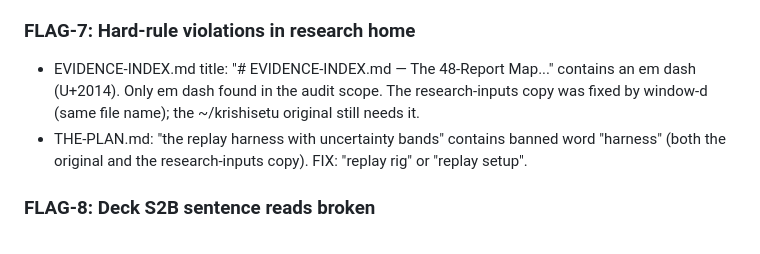
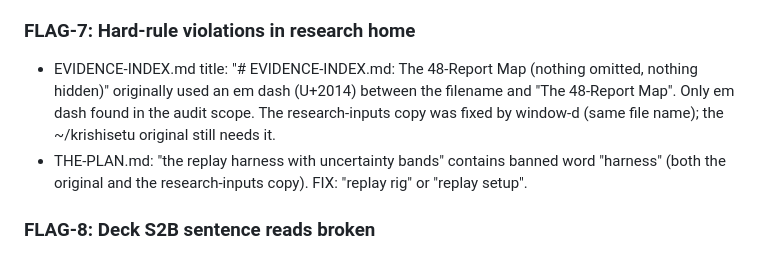
Before and after one commit to harshgounder/craft-n-code, a Markdown page: research-inputs/FRESH-EYES-AUDIT.md, the part around the change. Rendered like a GitHub page.

Commit message:
window-d: audit em dash removed (quote reworded, U+2014 zero in lane docs)

```diff
--- a/research-inputs/FRESH-EYES-AUDIT.md
+++ b/research-inputs/FRESH-EYES-AUDIT.md
@@ -78,9 +78,11 @@ d22 event timelines ground truth, d23 replay simulation methodology, d24 satelli
 event archives. Also fixes FLAG-3.
 
 ### FLAG-7: Hard-rule violations in research home
-- EVIDENCE-INDEX.md title: "# EVIDENCE-INDEX.md — The 48-Report Map..." contains an
-  em dash (U+2014). Only em dash found in the audit scope. The research-inputs copy
-  was fixed by window-d (same file name); the ~/krishisetu original still needs it.
+- EVIDENCE-INDEX.md title: "# EVIDENCE-INDEX.md: The 48-Report Map (nothing omitted,
+  nothing hidden)" originally used an em dash (U+2014) between the filename and
+  "The 48-Report Map". Only em dash found in the audit scope. The research-inputs
+  copy was fixed by window-d (same file name); the ~/krishisetu original still
+  needs it.
 - THE-PLAN.md: "the replay harness with uncertainty bands" contains banned word
   "harness" (both the original and the research-inputs copy). FIX: "replay rig" or
   "replay setup".
```
